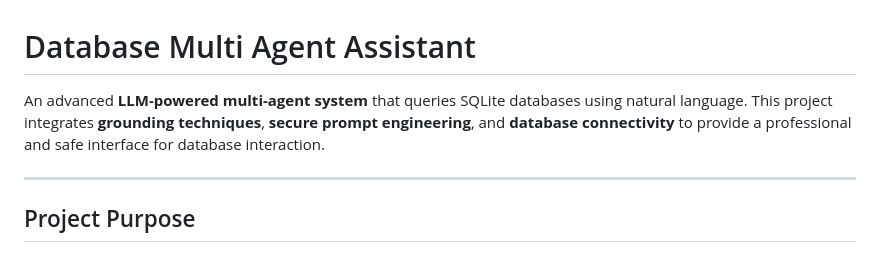
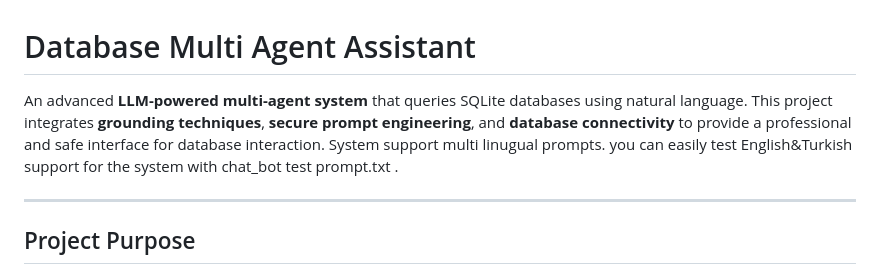
Before and after one commit to yavuzssvr19/Database-Assistant, a Markdown page: README.md, the part around the change. Drawn GitHub-style.

```diff
--- a/README.md
+++ b/README.md
@@ -1,6 +1,6 @@
 # Database Multi Agent Assistant
 
-An advanced **LLM-powered multi-agent system** that queries SQLite databases using natural language. This project integrates **grounding techniques**, **secure prompt engineering**, and **database connectivity** to provide a professional and safe interface for database interaction.
+An advanced **LLM-powered multi-agent system** that queries SQLite databases using natural language. This project integrates **grounding techniques**, **secure prompt engineering**, and **database connectivity** to provide a professional and safe interface for database interaction. System support multi linugual prompts. you can easily test English&Turkish support for the system with chat_bot test prompt.txt .
 
 ---
 
```
